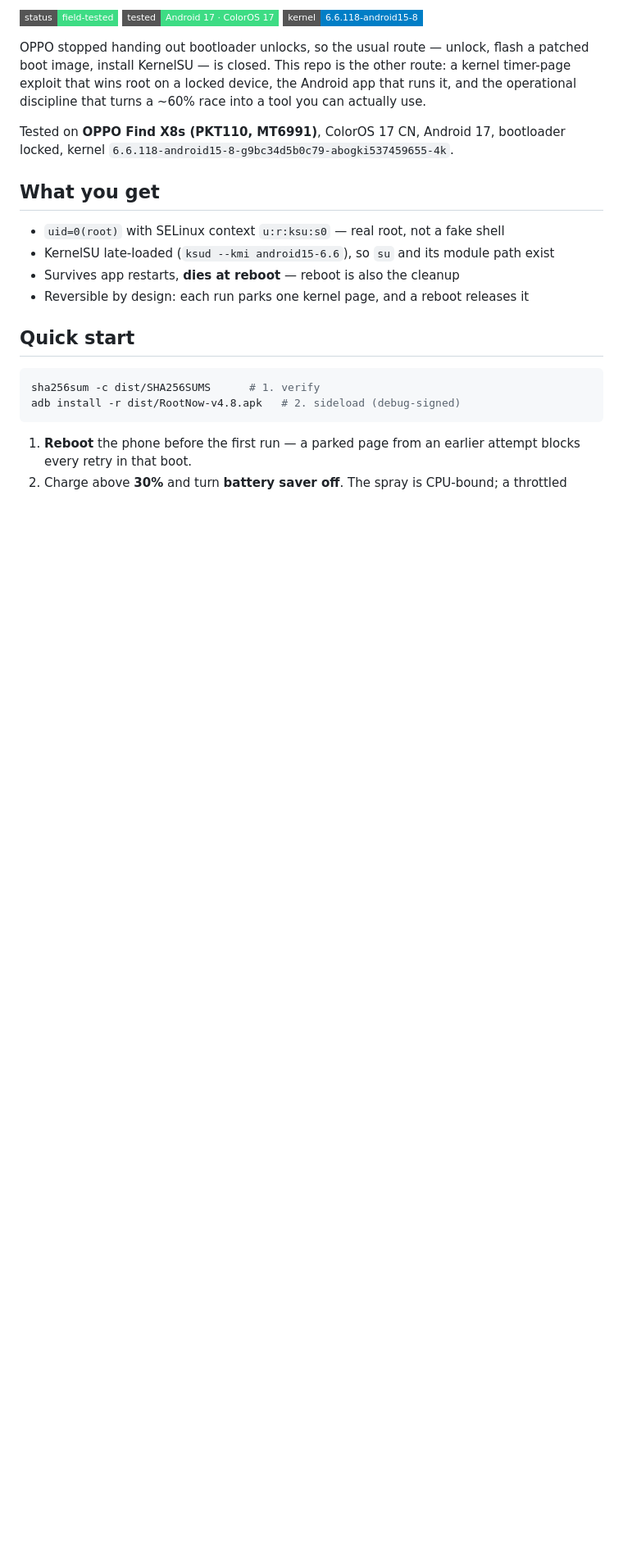
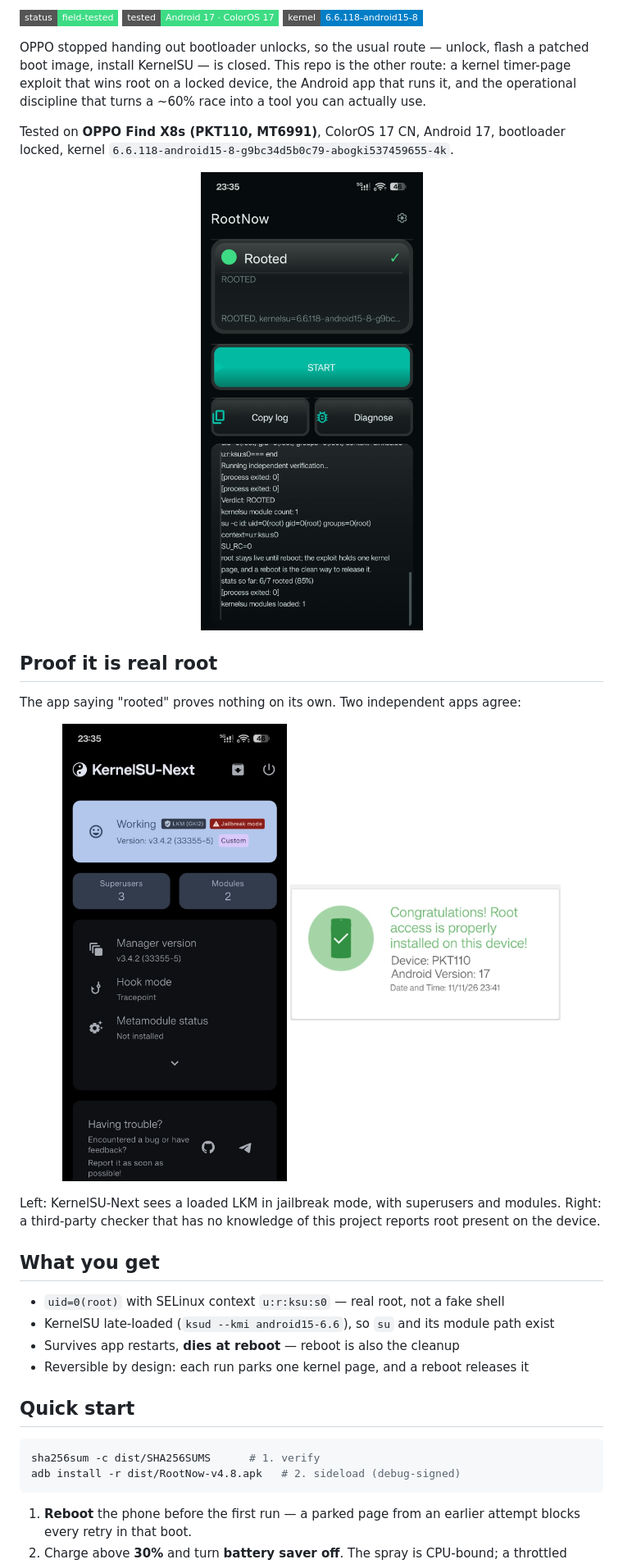
Before and after one commit to tw0m8/oppo-jailbreak, a Markdown page: README.md, the part around one of its changes. Shown at 82% size. Rendered like a GitHub page; pictures changed too: media/kernelsu-working.png (added), media/root-checker.png (added), media/rootnow-rooted.png (added); badges without logos; blank space fills up the shorter version.

Commit message:
media: add rooted, KernelSU and Root Checker screenshots
Three stills: the app's rooted verdict, KernelSU-Next confirming a loaded LKM
with modules, and a third-party root checker. Cropped to remove a stale
Shizuku footer and unrelated cards.

```diff
--- a/README.md
+++ b/README.md
@@ -14,6 +14,22 @@ that turns a ~60% race into a tool you can actually use.
 
 Tested on **OPPO Find X8s (PKT110, MT6991)**, ColorOS 17 CN, Android 17, bootloader locked,
 kernel `6.6.118-android15-8-g9bc34d5b0c79-abogki537459655-4k`.
+
+<p align="center">
+  <img src="media/rootnow-rooted.png" alt="RootNow showing a ROOTED verdict with uid=0 in the ksu SELinux context" width="340">
+</p>
+
+## Proof it is real root
+
+The app saying "rooted" proves nothing on its own. Two independent apps agree:
+
+<p align="center">
+  <img src="media/kernelsu-working.png" alt="KernelSU-Next manager reporting Working, LKM, Jailbreak mode, 3 superusers and 2 modules" width="330">
+  <img src="media/root-checker.png" alt="Root Checker Basic reporting root access is properly installed" width="330">
+</p>
+
+Left: KernelSU-Next sees a loaded LKM in jailbreak mode, with superusers and modules. Right: a
+third-party checker that has no knowledge of this project reports root present on the device.
 
 ## What you get
 
```
Also changed, not shown: other parts of README.md (+3 -1 lines).
